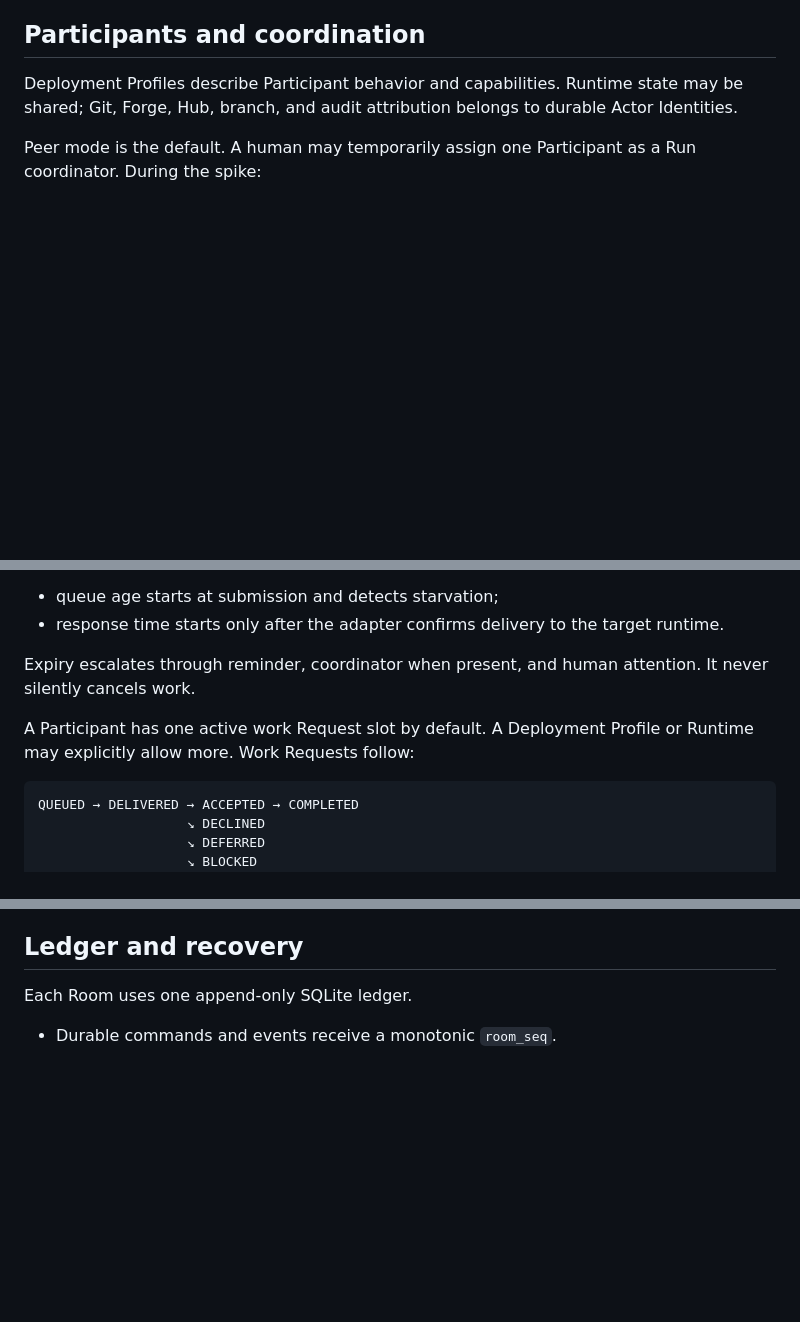
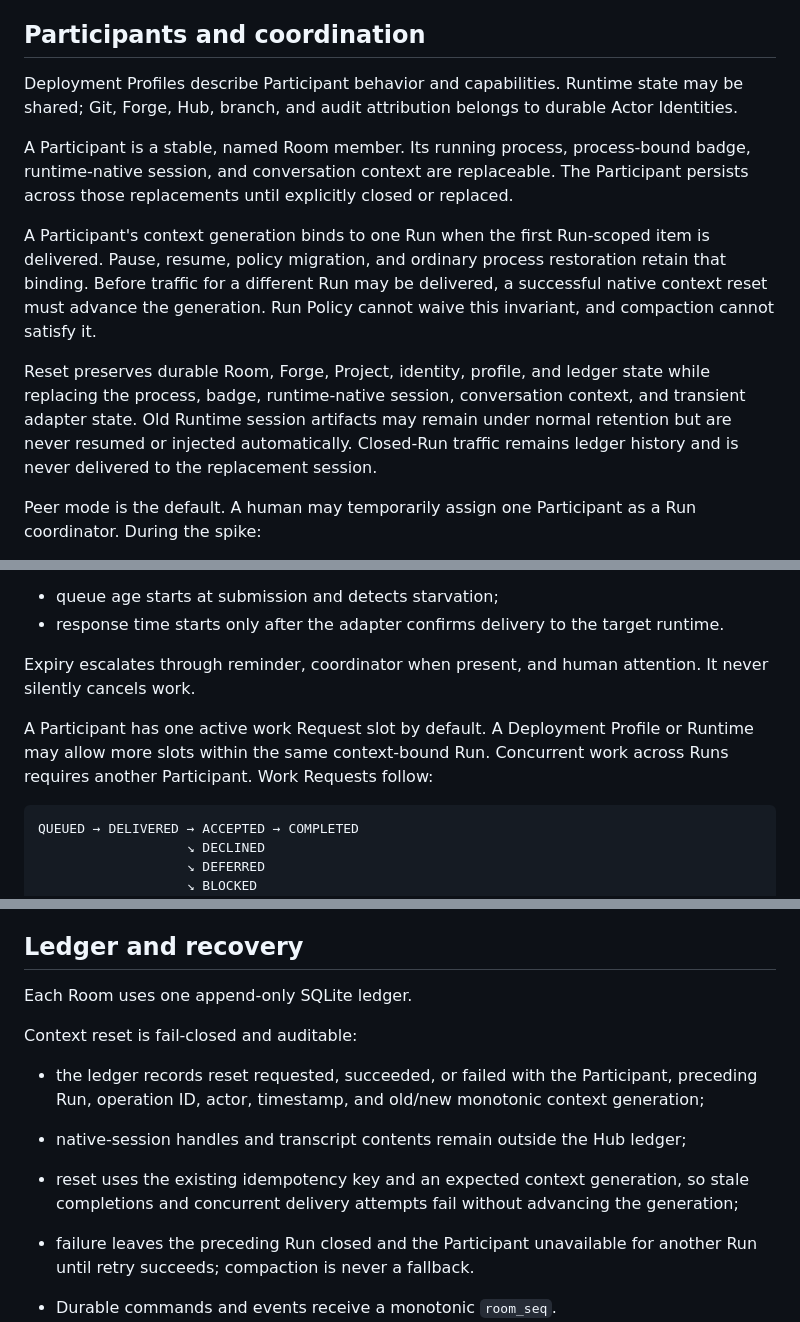
Before and after one commit to matuto-ai/ultimate-agent-sandbox, a Markdown page: docs/architecture/room-protocol.md, 3 parts joined by grey strips. GitHub-like rendering; blank space fills up the shorter version.

Commit message:
docs: define context reset at run boundaries

````diff
--- a/docs/architecture/room-protocol.md
+++ b/docs/architecture/room-protocol.md
@@ -50,6 +51,12 @@ Every Run-scoped Request and Command carries `run_id` and `generation`.
 ## Participants and coordination
 
 Deployment Profiles describe Participant behavior and capabilities. Runtime state may be shared; Git, Forge, Hub, branch, and audit attribution belongs to durable Actor Identities.
+
+A Participant is a stable, named Room member. Its running process, process-bound badge, runtime-native session, and conversation context are replaceable. The Participant persists across those replacements until explicitly closed or replaced.
+
+A Participant's context generation binds to one Run when the first Run-scoped item is delivered. Pause, resume, policy migration, and ordinary process restoration retain that binding. Before traffic for a different Run may be delivered, a successful native context reset must advance the generation. Run Policy cannot waive this invariant, and compaction cannot satisfy it.
+
+Reset preserves durable Room, Forge, Project, identity, profile, and ledger state while replacing the process, badge, runtime-native session, conversation context, and transient adapter state. Old Runtime session artifacts may remain under normal retention but are never resumed or injected automatically. Closed-Run traffic remains ledger history and is never delivered to the replacement session.
 
 Peer mode is the default. A human may temporarily assign one Participant as a Run coordinator. During the spike:
 
@@ -94,7 +101,7 @@ Every Request has two clocks:
 
 Expiry escalates through reminder, coordinator when present, and human attention. It never silently cancels work.
 
-A Participant has one active work Request slot by default. A Deployment Profile or Runtime may explicitly allow more. Work Requests follow:
+A Participant has one active work Request slot by default. A Deployment Profile or Runtime may allow more slots within the same context-bound Run. Concurrent work across Runs requires another Participant. Work Requests follow:
 
 ```text
 QUEUED → DELIVERED → ACCEPTED → COMPLETED
@@ -157,6 +164,13 @@ For an implementation Run, `completed` means its pull request is accepted and re
 
 Each Room uses one append-only SQLite ledger.
 
+Context reset is fail-closed and auditable:
+
+- the ledger records reset requested, succeeded, or failed with the Participant, preceding Run, operation ID, actor, timestamp, and old/new monotonic context generation;
+- native-session handles and transcript contents remain outside the Hub ledger;
+- reset uses the existing idempotency key and an expected context generation, so stale completions and concurrent delivery attempts fail without advancing the generation;
+- failure leaves the preceding Run closed and the Participant unavailable for another Run until retry succeeds; compaction is never a fallback.
+
 - Durable commands and events receive a monotonic `room_seq`.
 - Initial clients receive a snapshot plus its sequence.
 - Reconnecting clients request events with `after_seq`.
````
Also changed, not shown: other parts of docs/architecture/room-protocol.md (+1 -0 lines), CONTEXT.md (+2 -2 lines), docs/architecture/security-boundary.md (+3 -3 lines).
